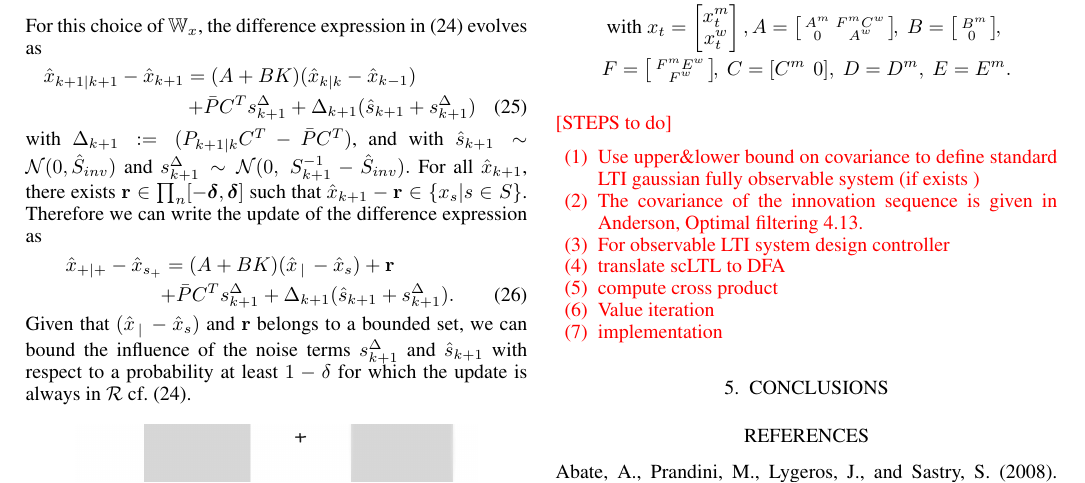
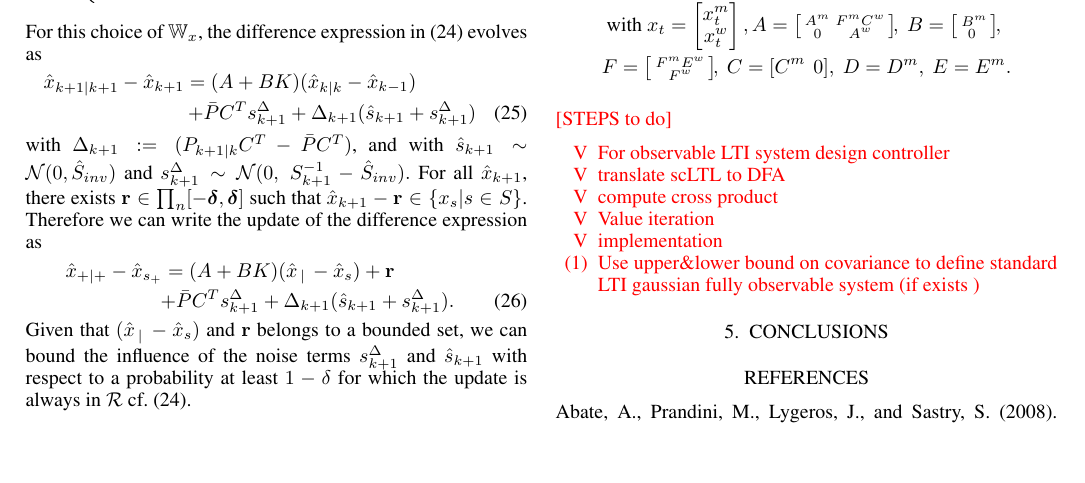
Before and after one commit to Aliaghajpl/BestNew, a LaTeX document (BeliefSpaceTemporalLogic/3_FormalAbstraction inLTLUnderUncertainty.tex): part of page 6 of 8, cut so that both start at the same text, the shorter picture padded with empty space. Compiled offline with pdfLaTeX.

Commit message:
minor updates

```diff
--- a/BeliefSpaceTemporalLogic/3_FormalAbstraction inLTLUnderUncertainty.tex
+++ b/BeliefSpaceTemporalLogic/3_FormalAbstraction inLTLUnderUncertainty.tex
@@ -876,13 +876,12 @@ D= D^m, \  E = E^m.\notag
 
     \red{[STEPS to do]
   \begin{enumerate}
-  	\item Use upper\&lower bound on covariance to define standard LTI gaussian fully observable system (if exists )
-  	\item The covariance of the innovation sequence is given in Anderson, Optimal filtering 4.13.
-  	\item For observable LTI system design controller
-  	\item translate scLTL to DFA
-  	\item compute cross product
-  	\item Value iteration
-  	\item implementation
+  	\item[V] For observable LTI system design controller
+  	\item[V] translate scLTL to DFA
+  	\item[V] compute cross product
+  	\item[V] Value iteration
+  	\item[V] implementation
+  	  	\item Use upper\&lower bound on covariance to define standard LTI gaussian fully observable system (if exists )
   \end{enumerate}
 
 
```
Also changed, not shown: BeliefSpaceTemporalLogic/3_FormalAbstraction inLTLUnderUncertainty.tex (4 more changed lines).
